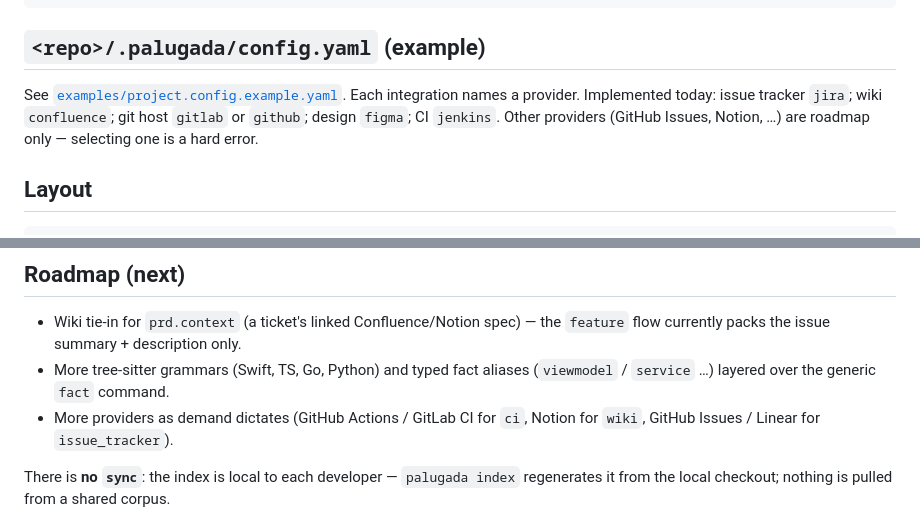
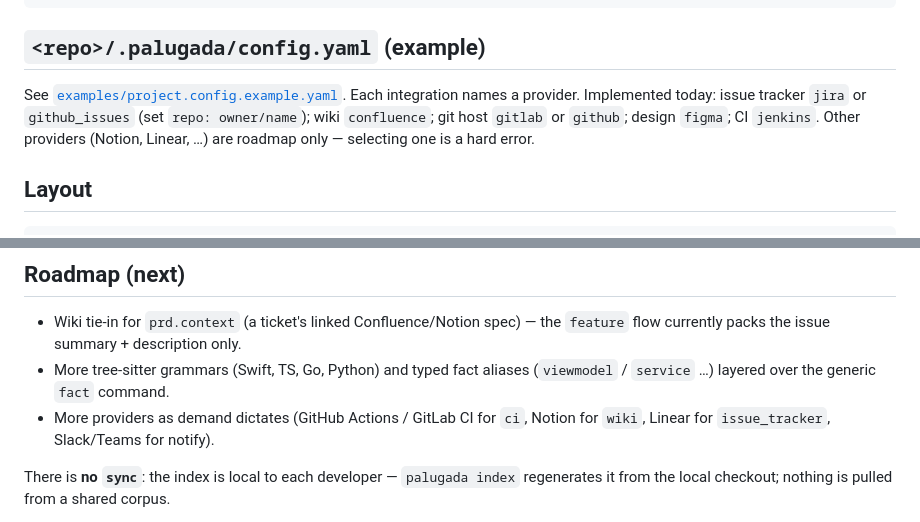
Before and after one commit to yudistirosaputro/palugada-cli, a Markdown page: README.md, 2 parts joined by grey strips. GitHub-like rendering.

Commit message:
docs: mark github_issues implemented in README
Co-Authored-By: Claude Opus 4.8 <noreply@anthropic.com>

```diff
--- a/README.md
+++ b/README.md
@@ -254,10 +254,10 @@ auth_profiles:
 ## `<repo>/.palugada/config.yaml` (example)
 
 See [`examples/project.config.example.yaml`](examples/project.config.example.yaml).
-Each integration names a provider. Implemented today: issue tracker `jira`;
-wiki `confluence`; git host `gitlab` or `github`; design `figma`; CI `jenkins`.
-Other providers (GitHub Issues, Notion, …) are roadmap only — selecting one is a
-hard error.
+Each integration names a provider. Implemented today: issue tracker `jira` or
+`github_issues` (set `repo: owner/name`); wiki `confluence`; git host `gitlab`
+or `github`; design `figma`; CI `jenkins`. Other providers (Notion, Linear, …)
+are roadmap only — selecting one is a hard error.
 
 ## Layout
 
@@ -289,7 +289,7 @@ knowledge/profiles/    bundled stack profiles (android-mvvm starter)
 - More tree-sitter grammars (Swift, TS, Go, Python) and typed fact aliases
   (`viewmodel` / `service` …) layered over the generic `fact` command.
 - More providers as demand dictates (GitHub Actions / GitLab CI for `ci`,
-  Notion for `wiki`, GitHub Issues / Linear for `issue_tracker`).
+  Notion for `wiki`, Linear for `issue_tracker`, Slack/Teams for notify).
 
 There is **no `sync`**: the index is local to each developer — `palugada index`
 regenerates it from the local checkout; nothing is pulled from a shared corpus.
```
